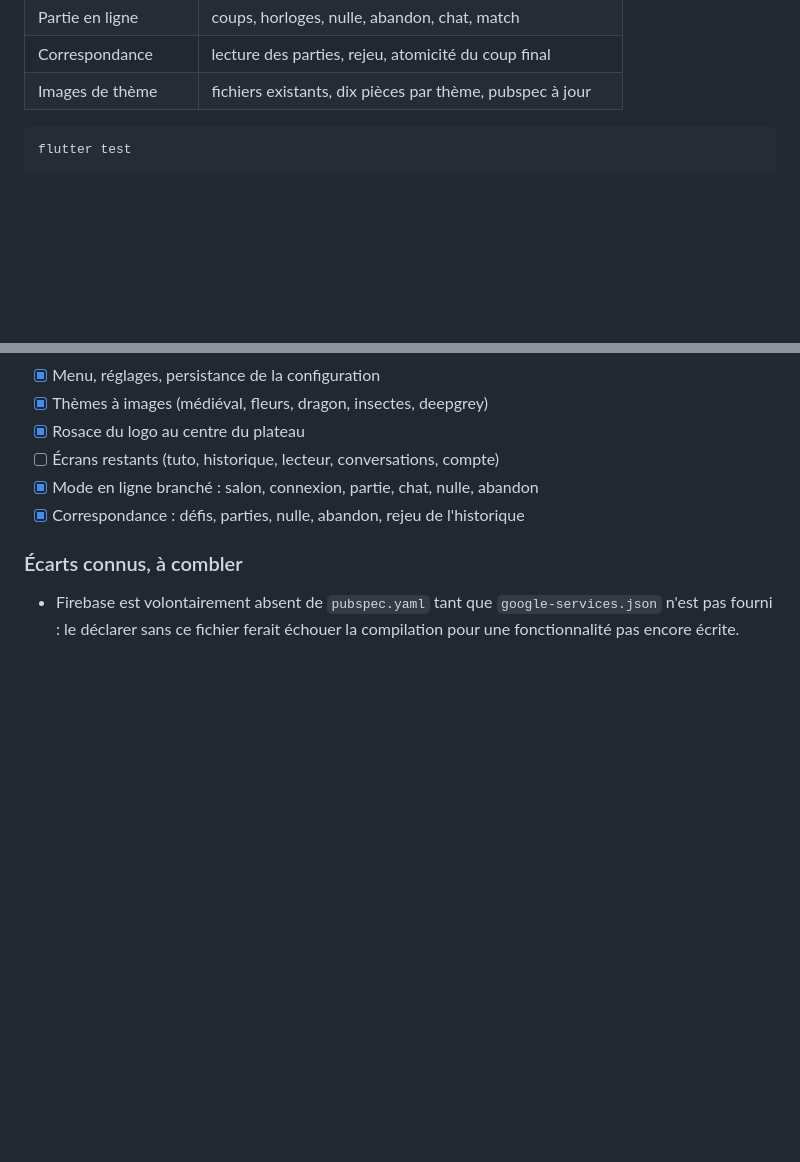
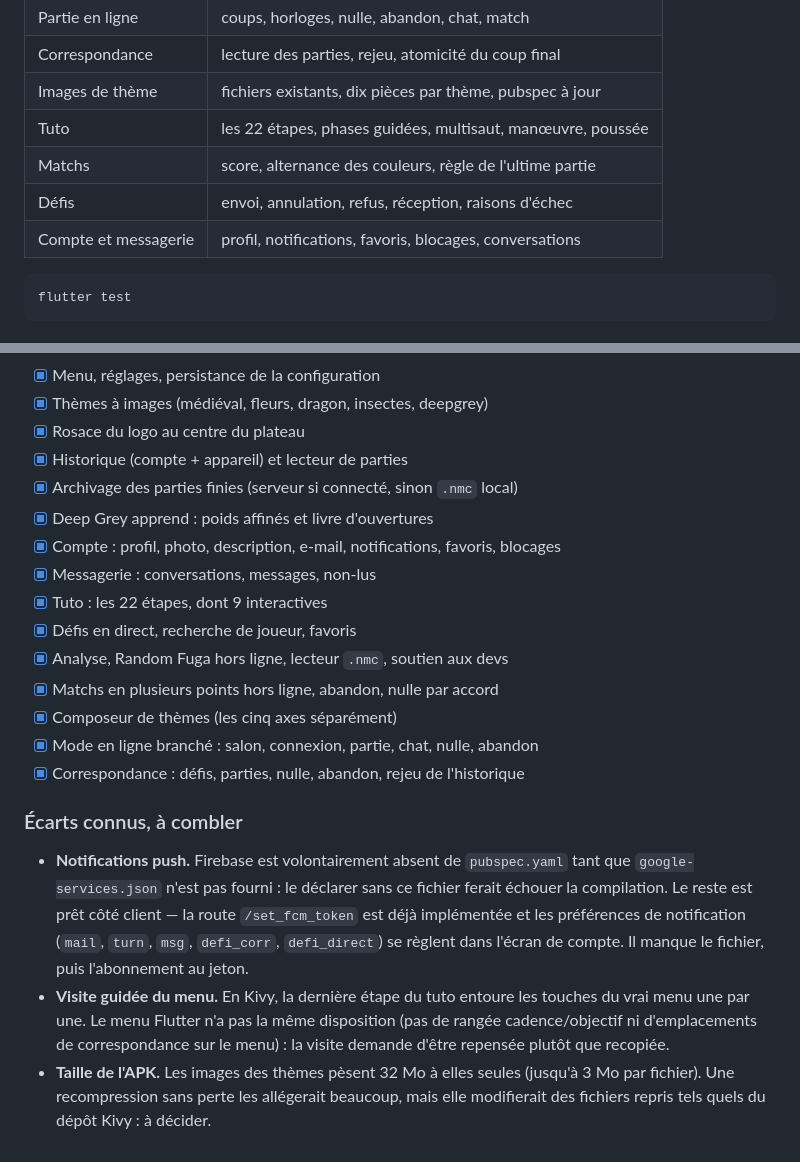
Before and after one commit to ninovieux-commits/La-Fuga, a Markdown page: README.md, 2 parts joined by grey strips. Drawn GitHub-style; blank space fills up the shorter version.

Commit message:
README : état réel du portage et écarts qui restent
Co-Authored-By: Claude Opus 5 <noreply@anthropic.com>
Claude-Session: https://claude.ai/code/session_01Q1cbn5Ugh29j9rELgAbhqR

````diff
--- a/README.md
+++ b/README.md
@@ -51,6 +51,10 @@ test ; les tests Dart rejouent les mêmes positions et comparent coup par coup.
 | Partie en ligne | coups, horloges, nulle, abandon, chat, match |
 | Correspondance | lecture des parties, rejeu, atomicité du coup final |
 | Images de thème | fichiers existants, dix pièces par thème, pubspec à jour |
+| Tuto | les 22 étapes, phases guidées, multisaut, manœuvre, poussée |
+| Matchs | score, alternance des couleurs, règle de l'ultime partie |
+| Défis | envoi, annulation, refus, réception, raisons d'échec |
+| Compte et messagerie | profil, notifications, favoris, blocages, conversations |
 
 ```bash
 flutter test
@@ -98,12 +102,33 @@ Compilation en mode release : onglet *Actions* → *Compiler l'APK Android* →
 - [x] Menu, réglages, persistance de la configuration
 - [x] Thèmes à images (médiéval, fleurs, dragon, insectes, deepgrey)
 - [x] Rosace du logo au centre du plateau
-- [ ] Écrans restants (tuto, historique, lecteur, conversations, compte)
+- [x] Historique (compte + appareil) et lecteur de parties
+- [x] Archivage des parties finies (serveur si connecté, sinon `.nmc` local)
+- [x] Deep Grey apprend : poids affinés et livre d'ouvertures
+- [x] Compte : profil, photo, description, e-mail, notifications, favoris, blocages
+- [x] Messagerie : conversations, messages, non-lus
+- [x] Tuto : les 22 étapes, dont 9 interactives
+- [x] Défis en direct, recherche de joueur, favoris
+- [x] Analyse, Random Fuga hors ligne, lecteur `.nmc`, soutien aux devs
+- [x] Matchs en plusieurs points hors ligne, abandon, nulle par accord
+- [x] Composeur de thèmes (les cinq axes séparément)
 - [x] Mode en ligne branché : salon, connexion, partie, chat, nulle, abandon
 - [x] Correspondance : défis, parties, nulle, abandon, rejeu de l'historique
 
 ### Écarts connus, à combler
 
-- Firebase est volontairement absent de `pubspec.yaml` tant que
-  `google-services.json` n'est pas fourni : le déclarer sans ce fichier ferait
-  échouer la compilation pour une fonctionnalité pas encore écrite.
+- **Notifications push.** Firebase est volontairement absent de `pubspec.yaml`
+  tant que `google-services.json` n'est pas fourni : le déclarer sans ce
+  fichier ferait échouer la compilation. Le reste est prêt côté client — la
+  route `/set_fcm_token` est déjà implémentée et les préférences de
+  notification (`mail`, `turn`, `msg`, `defi_corr`, `defi_direct`) se règlent
+  dans l'écran de compte. Il manque le fichier, puis l'abonnement au jeton.
+- **Visite guidée du menu.** En Kivy, la dernière étape du tuto entoure les
+  touches du vrai menu une par une. Le menu Flutter n'a pas la même
+  disposition (pas de rangée cadence/objectif ni d'emplacements de
+  correspondance sur le menu) : la visite demande d'être repensée plutôt que
+  recopiée.
+- **Taille de l'APK.** Les images des thèmes pèsent 32 Mo à elles seules
+  (jusqu'à 3 Mo par fichier). Une recompression sans perte les allégerait
+  beaucoup, mais elle modifierait des fichiers repris tels quels du dépôt
+  Kivy : à décider.
````
